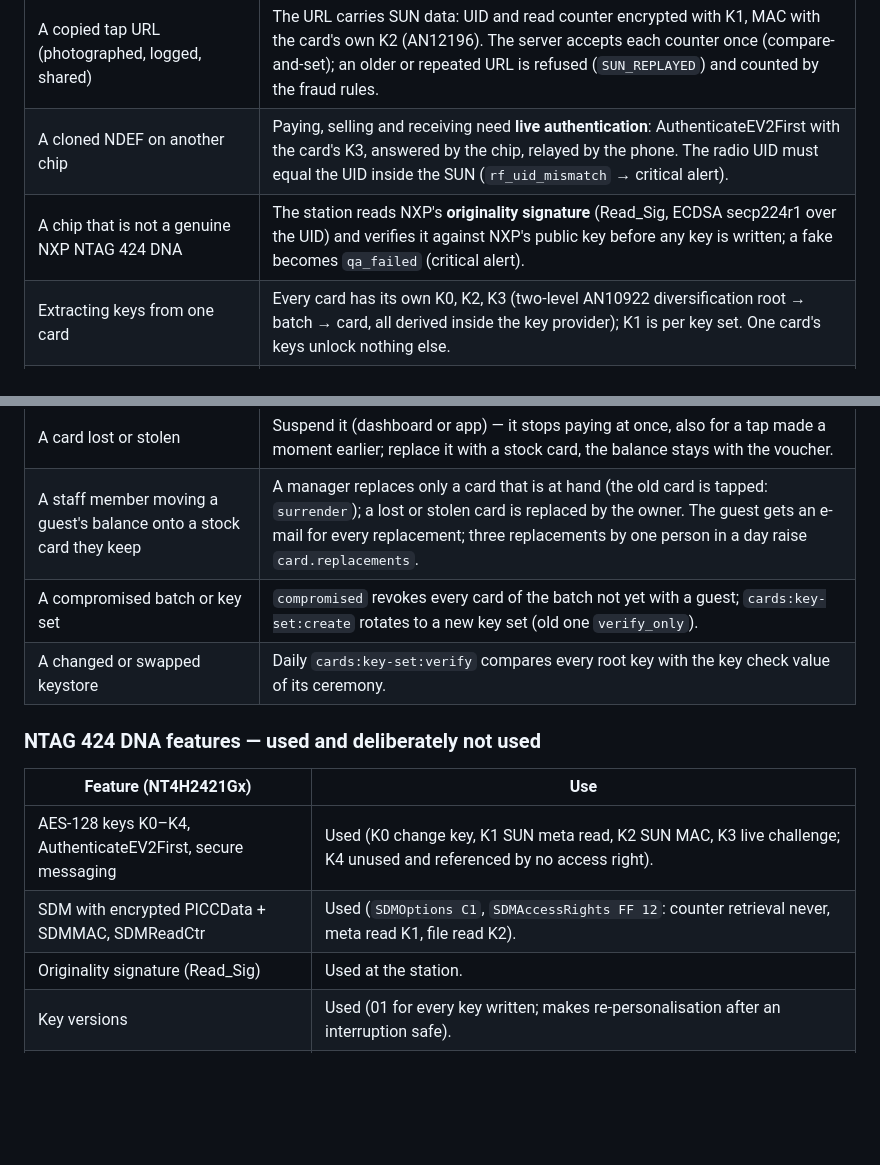
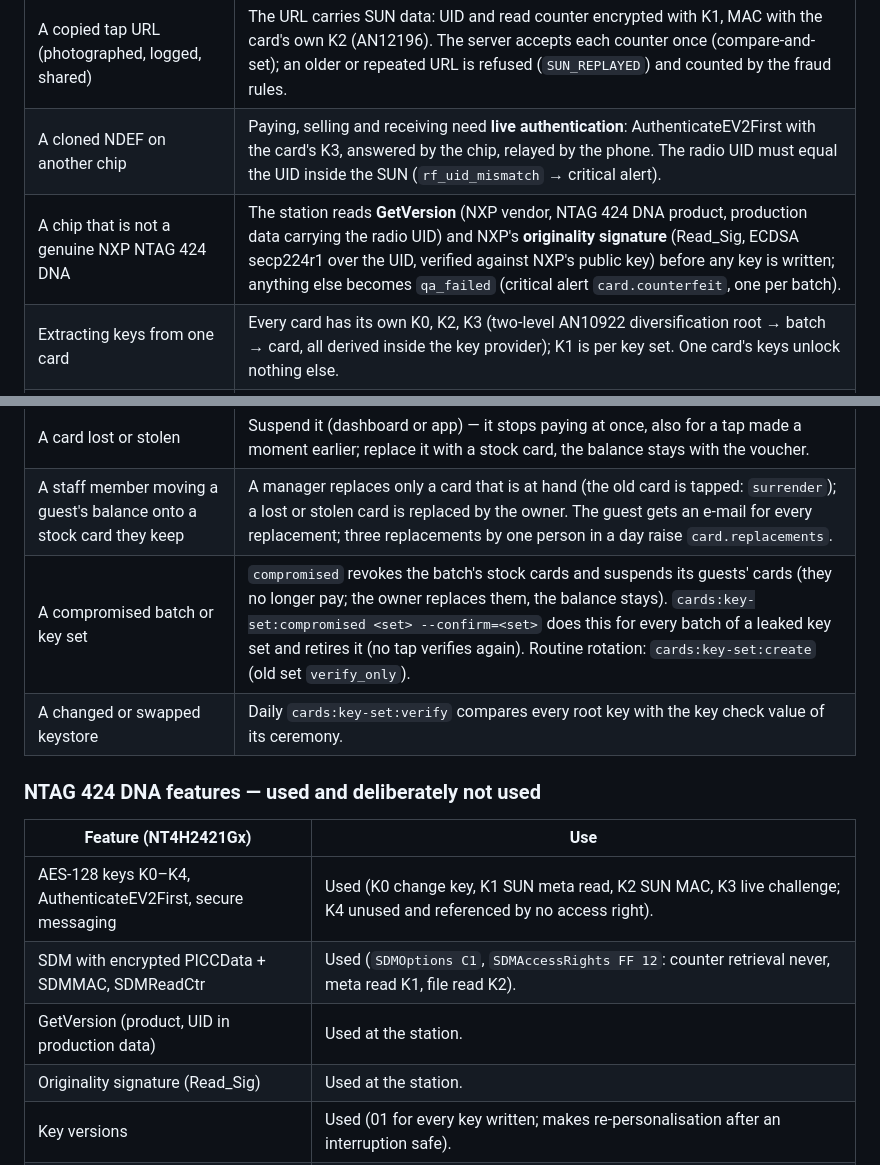
Before and after one commit to morganndesign/nfc-gutscheine, a Markdown page: docs/NFC.md, 2 parts joined by grey strips. Rendered like a GitHub page; blank space fills up the shorter version.

Commit message:
NFC reference: GetVersion check and key-set compromise response
Co-Authored-By: Claude Opus 5.5 <noreply@anthropic.com>
Claude-Session: https://claude.ai/code/session_01YKTsmZnFhUhpGR3oNBwRUy

```diff
--- a/docs/NFC.md
+++ b/docs/NFC.md
@@ -10,13 +10,13 @@ sold. This page is the operational reference and the **validation procedure for
 |---|---|
 | A copied tap URL (photographed, logged, shared) | The URL carries SUN data: UID and read counter encrypted with K1, MAC with the card's own K2 (AN12196). The server accepts each counter once (compare-and-set); an older or repeated URL is refused (`SUN_REPLAYED`) and counted by the fraud rules. |
 | A cloned NDEF on another chip | Paying, selling and receiving need **live authentication**: AuthenticateEV2First with the card's K3, answered by the chip, relayed by the phone. The radio UID must equal the UID inside the SUN (`rf_uid_mismatch` → critical alert). |
-| A chip that is not a genuine NXP NTAG 424 DNA | The station reads NXP's **originality signature** (Read_Sig, ECDSA secp224r1 over the UID) and verifies it against NXP's public key before any key is written; a fake becomes `qa_failed` (critical alert). |
+| A chip that is not a genuine NXP NTAG 424 DNA | The station reads **GetVersion** (NXP vendor, NTAG 424 DNA product, production data carrying the radio UID) and NXP's **originality signature** (Read_Sig, ECDSA secp224r1 over the UID, verified against NXP's public key) before any key is written; anything else becomes `qa_failed` (critical alert `card.counterfeit`, one per batch). |
 | Extracting keys from one card | Every card has its own K0, K2, K3 (two-level AN10922 diversification root → batch → card, all derived inside the key provider); K1 is per key set. One card's keys unlock nothing else. |
 | Changing a card's content or keys | NDEF file: read free, write and change only with K0; the SDM counter cannot be read out; all configuration runs under EV2 secure messaging (CommMode.Full, MACed responses verified). K0 exists only in the key provider. |
 | Replaying a tap into a payment | A presentment is single use, 60 seconds, bound to user, device, restaurant, purpose and (for spending) voucher. |
 | A card lost or stolen | Suspend it (dashboard or app) — it stops paying at once, also for a tap made a moment earlier; replace it with a stock card, the balance stays with the voucher. |
 | A staff member moving a guest's balance onto a stock card they keep | A manager replaces only a card that is at hand (the old card is tapped: `surrender`); a lost or stolen card is replaced by the owner. The guest gets an e-mail for every replacement; three replacements by one person in a day raise `card.replacements`. |
-| A compromised batch or key set | `compromised` revokes every card of the batch not yet with a guest; `cards:key-set:create` rotates to a new key set (old one `verify_only`). |
+| A compromised batch or key set | `compromised` revokes the batch's stock cards and suspends its guests' cards (they no longer pay; the owner replaces them, the balance stays). `cards:key-set:compromised <set> --confirm=<set>` does this for every batch of a leaked key set and retires it (no tap verifies again). Routine rotation: `cards:key-set:create` (old set `verify_only`). |
 | A changed or swapped keystore | Daily `cards:key-set:verify` compares every root key with the key check value of its ceremony. |
 
 ### NTAG 424 DNA features — used and deliberately not used
@@ -25,6 +25,7 @@ sold. This page is the operational reference and the **validation procedure for
 |---|---|
 | AES-128 keys K0–K4, AuthenticateEV2First, secure messaging | Used (K0 change key, K1 SUN meta read, K2 SUN MAC, K3 live challenge; K4 unused and referenced by no access right). |
 | SDM with encrypted PICCData + SDMMAC, SDMReadCtr | Used (`SDMOptions C1`, `SDMAccessRights FF 12`: counter retrieval never, meta read K1, file read K2). |
+| GetVersion (product, UID in production data) | Used at the station. |
 | Originality signature (Read_Sig) | Used at the station. |
 | Key versions | Used (01 for every key written; makes re-personalisation after an interruption safe). |
 | LRP mode | Not used: AES mode with per-card diversified keys is sufficient; LRP would change every key operation for no gain in this threat model. |
```
